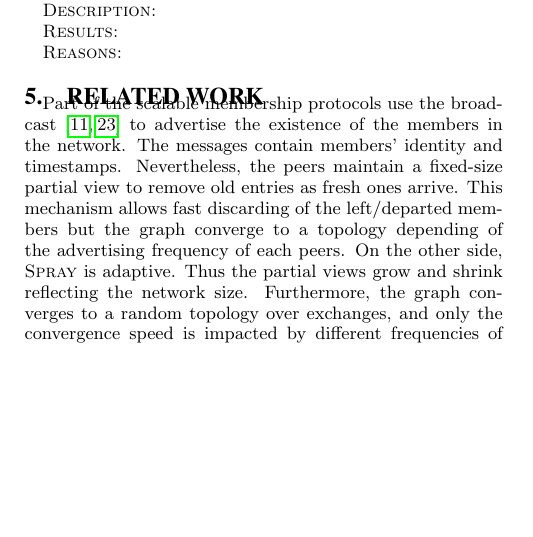
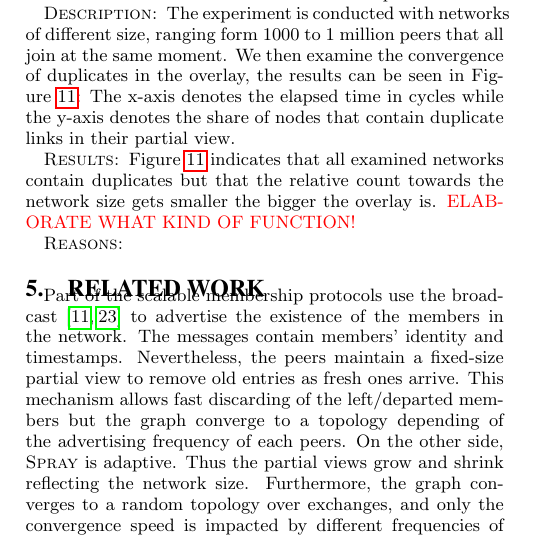
Before and after one commit to parchemins/paper-spray-tex, a LaTeX paper (paper.tex, which reads input/experiments.tex): part of one column of page 9 of 11, cut at the place of the change, the shorter picture padded with empty space. Compiled offline with pdfLaTeX.

Commit message:
more on dups

```diff
--- a/input/experiments.tex
+++ b/input/experiments.tex
@@ -302,7 +304,15 @@ We inspect three properties characteristic for random graphs, the \emph{average
     are sent which increases the network costs of the protocol.
     All of this demands a closer look on the behavior of duplicates.
 \item[Description:]
+    The experiment is conducted with networks of different size, ranging form 1000
+    to 1 million peers that all join at the same moment. We then examine the convergence
+    of duplicates in the overlay, the results can be seen in Figure~\ref{fig:dupl}:
+    The x-axis denotes the elapsed time in cycles while the y-axis denotes the share of
+    nodes that contain duplicate links in their partial view.
 \item[Results:]
+    Figure~\ref{fig:dupl} indicates that all examined networks contain duplicates but
+    that the relative count towards the network size gets smaller the bigger the overlay
+    is. \TODO{ELABORATE WHAT KIND OF FUNCTION!}
 \item[Reasons:]
 
 \end{asparadesc}
```
Also changed, not shown: img/dupl.eps, input/experiments.tex (6 more changed lines).
